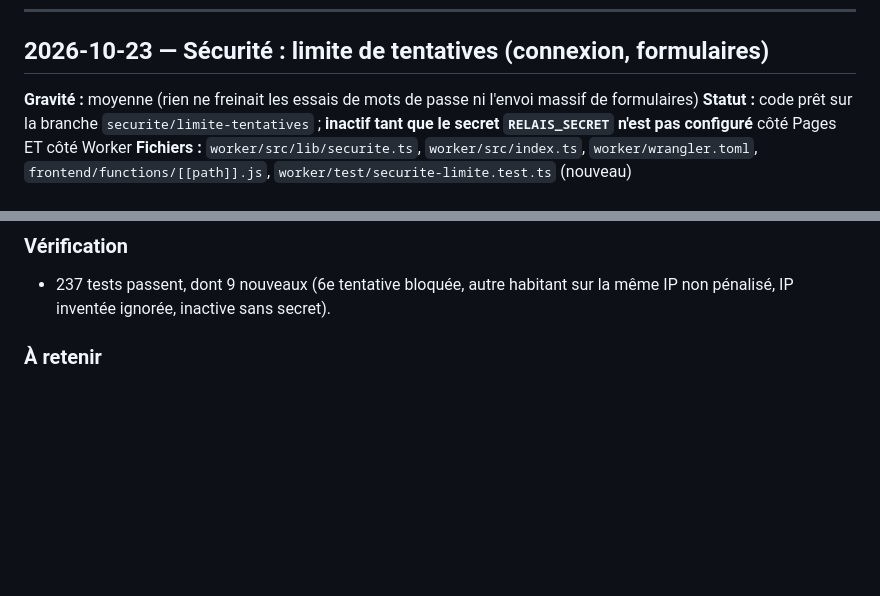
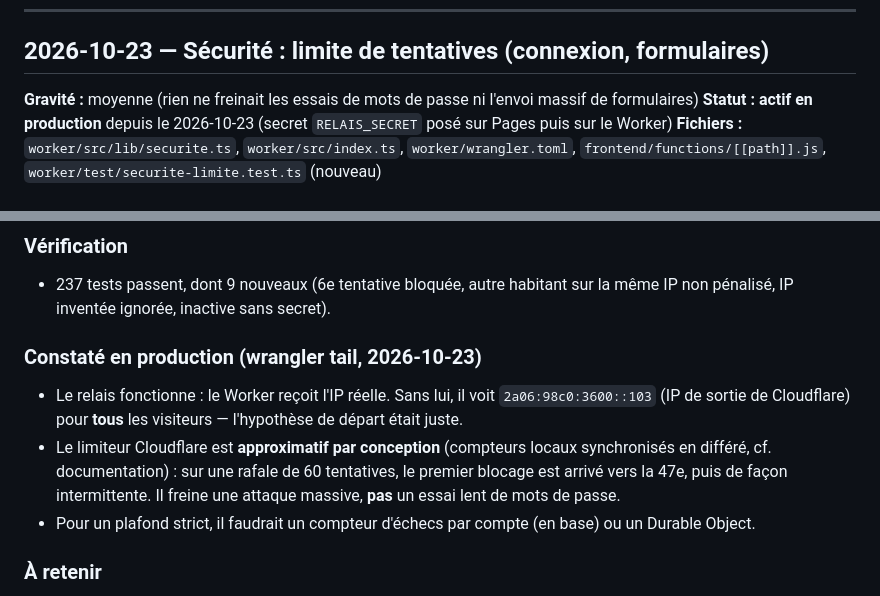
Before and after one commit to juicyagencyformation-collab/agora, a Markdown page: docs/journal-correctifs.md, 2 parts joined by grey strips. Rendered like a GitHub page; blank space fills up the shorter version.

Commit message:
Journal : limite de tentatives active, constats de production
Co-Authored-By: Claude Opus 5.5 <noreply@anthropic.com>

```diff
--- a/docs/journal-correctifs.md
+++ b/docs/journal-correctifs.md
@@ -119,8 +119,8 @@ Tout nouveau `<select x-model>` du backoffice dont les options viennent d'un `x-
 ## 2026-10-23 — Sécurité : limite de tentatives (connexion, formulaires)
 
 **Gravité :** moyenne (rien ne freinait les essais de mots de passe ni l'envoi massif de formulaires)
-**Statut :** code prêt sur la branche `securite/limite-tentatives` ; **inactif tant que le secret
-`RELAIS_SECRET` n'est pas configuré** côté Pages ET côté Worker
+**Statut :** **actif en production** depuis le 2026-10-23 (secret `RELAIS_SECRET` posé sur Pages puis
+sur le Worker)
 **Fichiers :** `worker/src/lib/securite.ts`, `worker/src/index.ts`, `worker/wrangler.toml`,
 `frontend/functions/[[path]].js`, `worker/test/securite-limite.test.ts` (nouveau)
 
@@ -146,6 +146,14 @@ Derrière le relais `/api`, le Worker ne voit pas l'IP du visiteur mais l'IP de
 ### Vérification
 - 237 tests passent, dont 9 nouveaux (6e tentative bloquée, autre habitant sur la même IP non
   pénalisé, IP inventée ignorée, inactive sans secret).
+
+### Constaté en production (wrangler tail, 2026-10-23)
+- Le relais fonctionne : le Worker reçoit l'IP réelle. Sans lui, il voit `2a06:98c0:3600::103`
+  (IP de sortie de Cloudflare) pour **tous** les visiteurs — l'hypothèse de départ était juste.
+- Le limiteur Cloudflare est **approximatif par conception** (compteurs locaux synchronisés en
+  différé, cf. documentation) : sur une rafale de 60 tentatives, le premier blocage est arrivé vers la
+  47e, puis de façon intermittente. Il freine une attaque massive, **pas** un essai lent de mots de passe.
+- Pour un plafond strict, il faudrait un compteur d'échecs par compte (en base) ou un Durable Object.
 
 ### À retenir
 - Ordre d'activation : secret côté **Pages d'abord** (puis redéploiement Pages), **Worker ensuite**.
```
